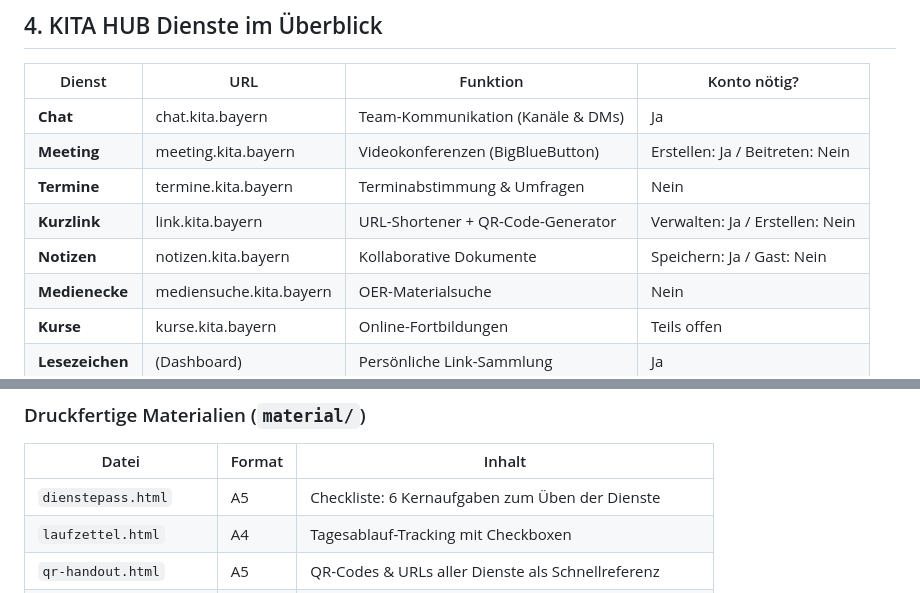
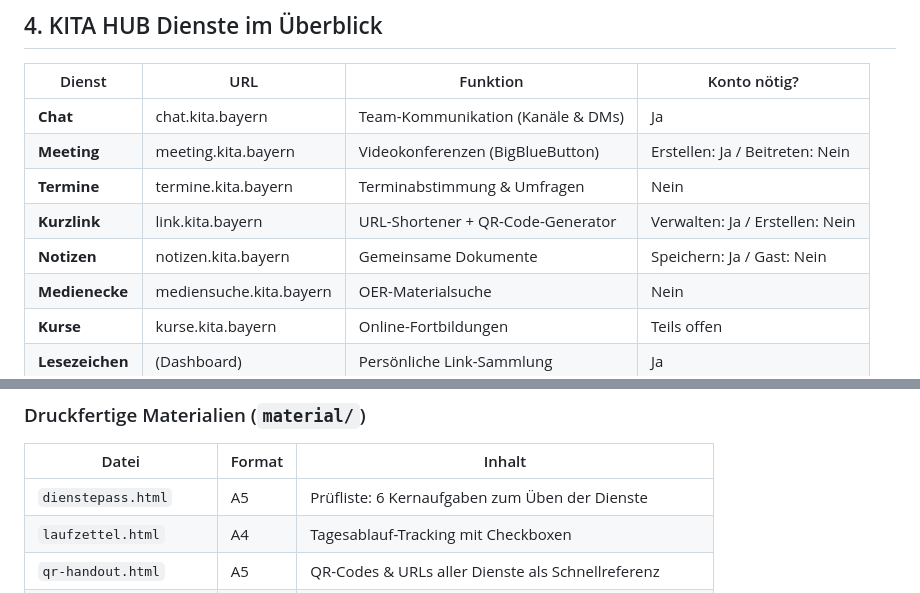
Before and after one commit to 71Professor/team-tag, a Markdown page: TEAM-TAG-AUFBAU.md, 2 parts joined by grey strips. Drawn GitHub-style.

```diff
--- a/TEAM-TAG-AUFBAU.md
+++ b/TEAM-TAG-AUFBAU.md
@@ -86,7 +86,7 @@ Das Herzstück des Tag sind vier praxisnahe **Workflows** – typische Alltagssi
 | **Meeting** | meeting.kita.bayern | Videokonferenzen (BigBlueButton) | Erstellen: Ja / Beitreten: Nein |
 | **Termine** | termine.kita.bayern | Terminabstimmung & Umfragen | Nein |
 | **Kurzlink** | link.kita.bayern | URL-Shortener + QR-Code-Generator | Verwalten: Ja / Erstellen: Nein |
-| **Notizen** | notizen.kita.bayern | Kollaborative Dokumente | Speichern: Ja / Gast: Nein |
+| **Notizen** | notizen.kita.bayern | Gemeinsame Dokumente | Speichern: Ja / Gast: Nein |
 | **Medienecke** | mediensuche.kita.bayern | OER-Materialsuche | Nein |
 | **Kurse** | kurse.kita.bayern | Online-Fortbildungen | Teils offen |
 | **Lesezeichen** | (Dashboard) | Persönliche Link-Sammlung | Ja |
@@ -122,7 +122,7 @@ Das Repository bildet den gesamten Workshop digital ab. Jede Datei hat eine klar
 ### Druckfertige Materialien (`material/`)
 | Datei | Format | Inhalt |
 |---|---|---|
-| `dienstepass.html` | A5 | Checkliste: 6 Kernaufgaben zum Üben der Dienste |
+| `dienstepass.html` | A5 | Prüfliste: 6 Kernaufgaben zum Üben der Dienste |
 | `laufzettel.html` | A4 | Tagesablauf-Tracking mit Checkboxen |
 | `qr-handout.html` | A5 | QR-Codes & URLs aller Dienste als Schnellreferenz |
 | `rollenkarten.html` | A6 | Rollenkarten: Moderation, Protokoll, Praxis |
```
Also changed, not shown: other parts of TEAM-TAG-AUFBAU.md (+10 -10 lines).
